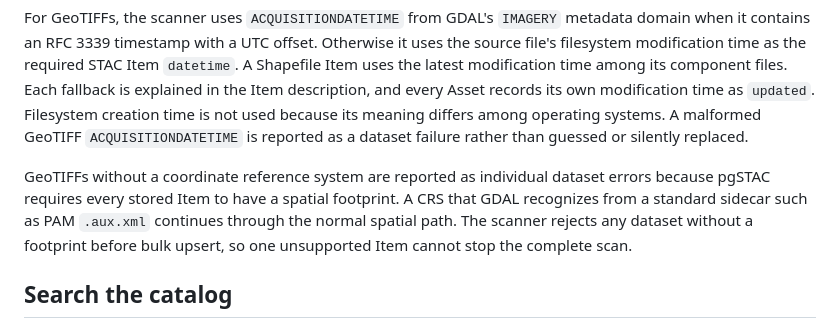
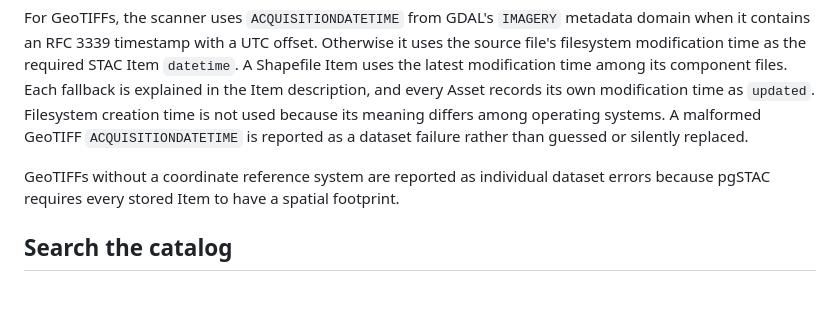
Before and after one commit to springinnovate/eolab, a Markdown page: README.md, the part around the change. Drawn GitHub-style; blank space fills up the shorter version.

Commit message:
re #29 removing wordy form readme again

```diff
--- a/README.md
+++ b/README.md
@@ -66,7 +66,7 @@ One Shapefile Item groups files with the same exact base name. The `.shp`, `.shx
 
 For GeoTIFFs, the scanner uses `ACQUISITIONDATETIME` from GDAL's `IMAGERY` metadata domain when it contains an RFC 3339 timestamp with a UTC offset. Otherwise it uses the source file's filesystem modification time as the required STAC Item `datetime`. A Shapefile Item uses the latest modification time among its component files. Each fallback is explained in the Item description, and every Asset records its own modification time as `updated`. Filesystem creation time is not used because its meaning differs among operating systems. A malformed GeoTIFF `ACQUISITIONDATETIME` is reported as a dataset failure rather than guessed or silently replaced.
 
-GeoTIFFs without a coordinate reference system are reported as individual dataset errors because pgSTAC requires every stored Item to have a spatial footprint. A CRS that GDAL recognizes from a standard sidecar such as PAM `.aux.xml` continues through the normal spatial path. The scanner rejects any dataset without a footprint before bulk upsert, so one unsupported Item cannot stop the complete scan.
+GeoTIFFs without a coordinate reference system are reported as individual dataset errors because pgSTAC requires every stored Item to have a spatial footprint.
 
 ## Search the catalog
 
```
